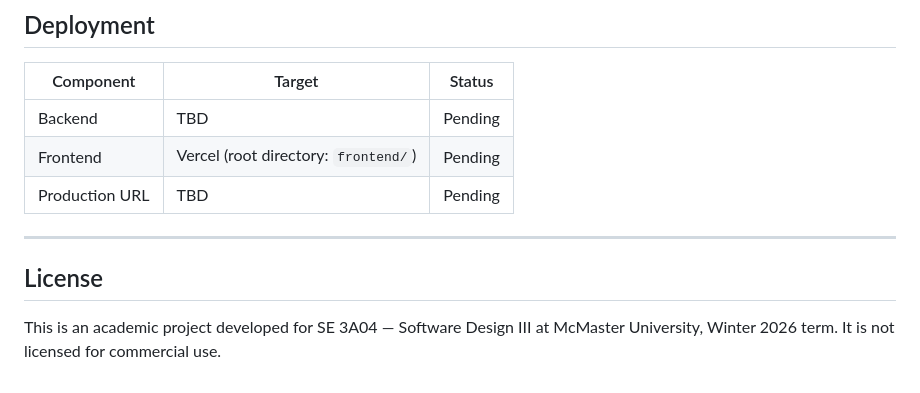
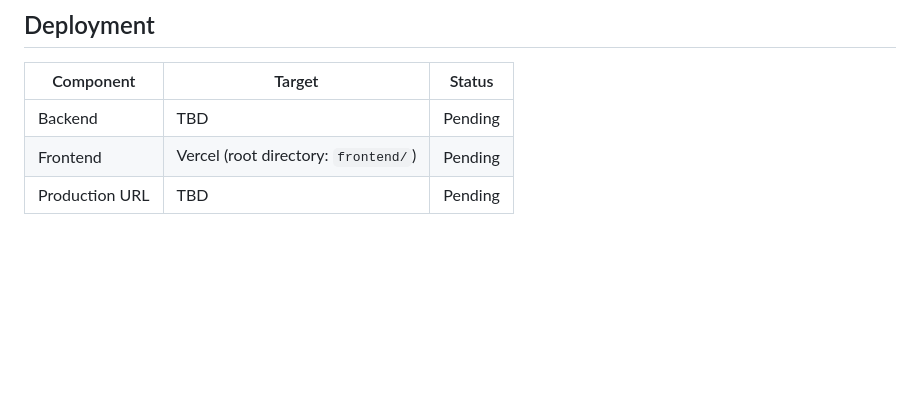
Before and after one commit to rv810/3A04-T02-Team3, a Markdown page: README.md, the part around the change. GitHub-like rendering; blank space fills up the shorter version.

Commit message:
docs: remove License section from README.md

```diff
--- a/README.md
+++ b/README.md
@@ -377,9 +377,3 @@ The JWT token may have expired. Log out and log back in to obtain a fresh token.
 | Backend | TBD | Pending |
 | Frontend | Vercel (root directory: `frontend/`) | Pending |
 | Production URL | TBD | Pending |
-
----
-
-## License
-
-This is an academic project developed for SE 3A04 — Software Design III at McMaster University, Winter 2026 term. It is not licensed for commercial use.
```
